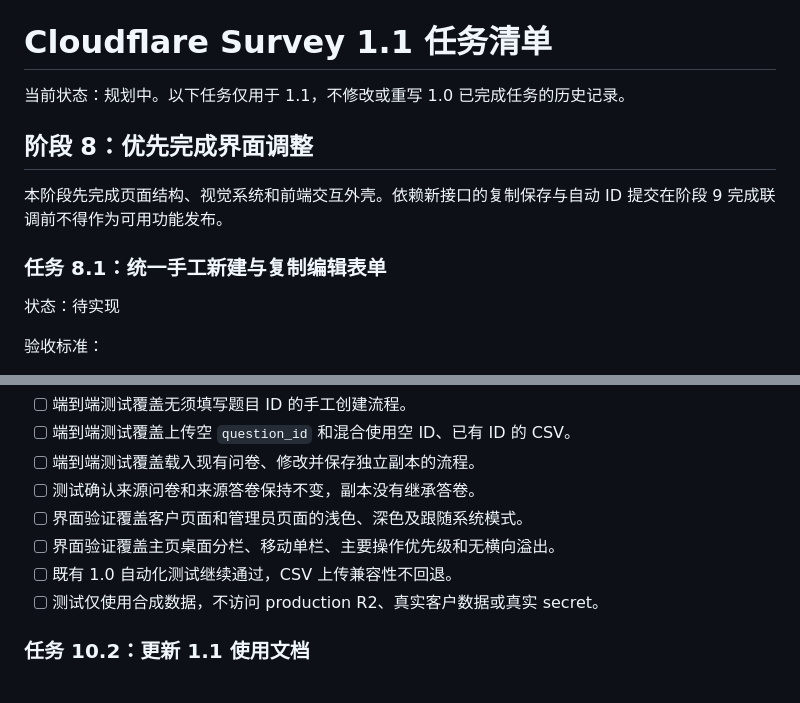
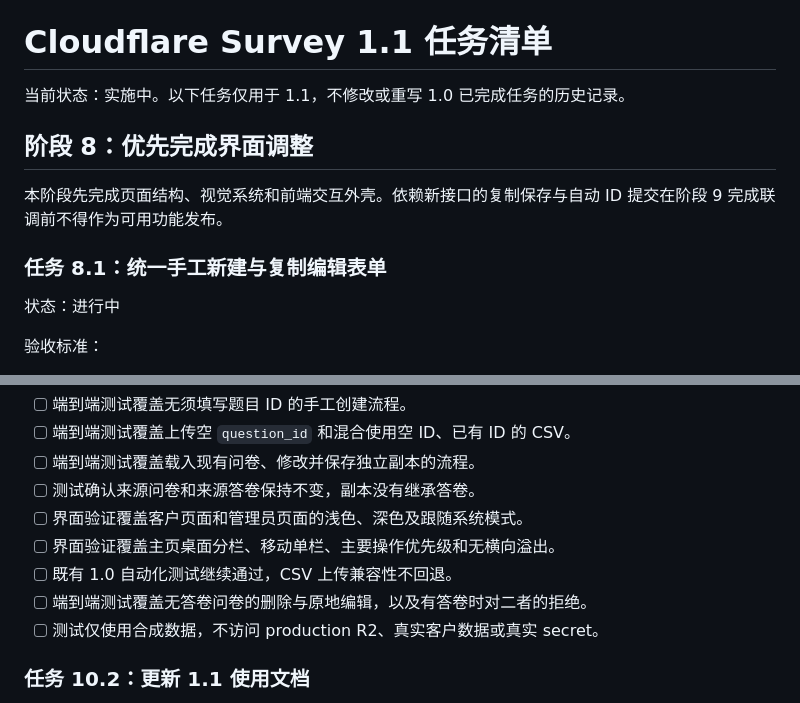
Before and after one commit to alifespace/survey, a Markdown page: TASKS.md, 2 parts joined by grey strips. GitHub-like rendering.

```diff
--- a/TASKS.md
+++ b/TASKS.md
@@ -223,7 +223,7 @@
 
 # Cloudflare Survey 1.1 任务清单
 
-当前状态：规划中。以下任务仅用于 1.1，不修改或重写 1.0 已完成任务的历史记录。
+当前状态：实施中。以下任务仅用于 1.1，不修改或重写 1.0 已完成任务的历史记录。
 
 ## 阶段 8：优先完成界面调整
 
@@ -231,7 +231,7 @@
 
 ### 任务 8.1：统一手工新建与复制编辑表单
 
-状态：待实现
+状态：进行中
 
 验收标准：
 
@@ -357,6 +396,7 @@
 - [ ] 界面验证覆盖客户页面和管理员页面的浅色、深色及跟随系统模式。
 - [ ] 界面验证覆盖主页桌面分栏、移动单栏、主要操作优先级和无横向溢出。
 - [ ] 既有 1.0 自动化测试继续通过，CSV 上传兼容性不回退。
+- [ ] 端到端测试覆盖无答卷问卷的删除与原地编辑，以及有答卷时对二者的拒绝。
 - [ ] 测试仅使用合成数据，不访问 production R2、真实客户数据或真实 secret。
 
 ### 任务 10.2：更新 1.1 使用文档
```
Also changed, not shown: other parts of TASKS.md (+39 -0 lines), SPEC.md (+16 -4 lines).
